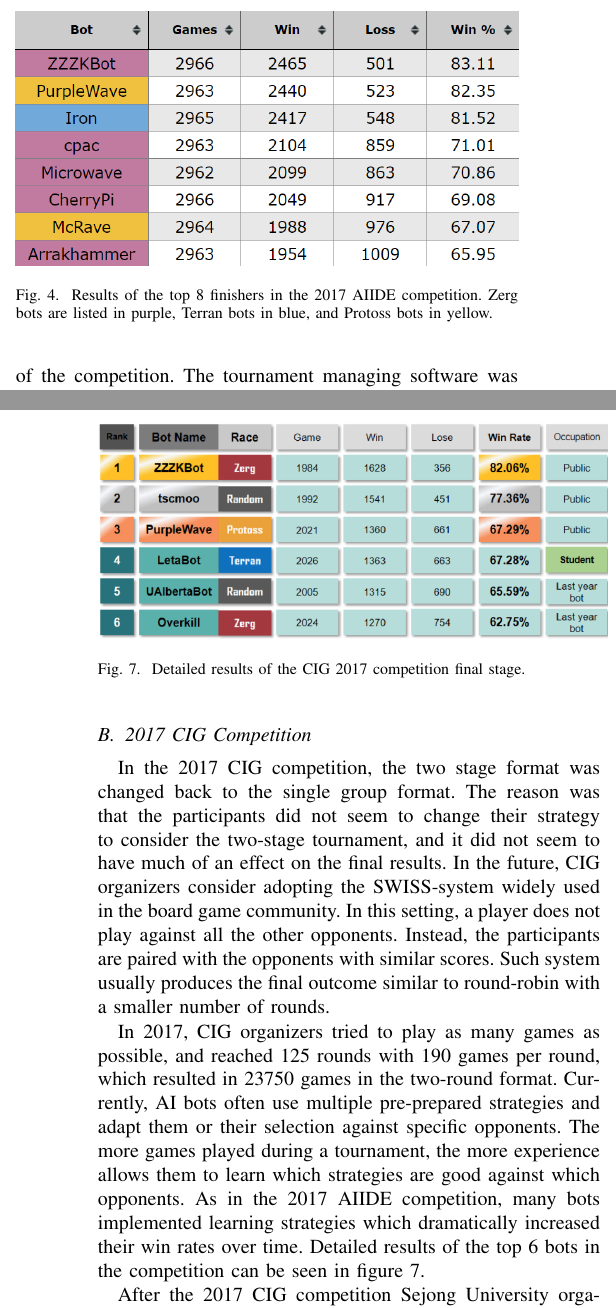
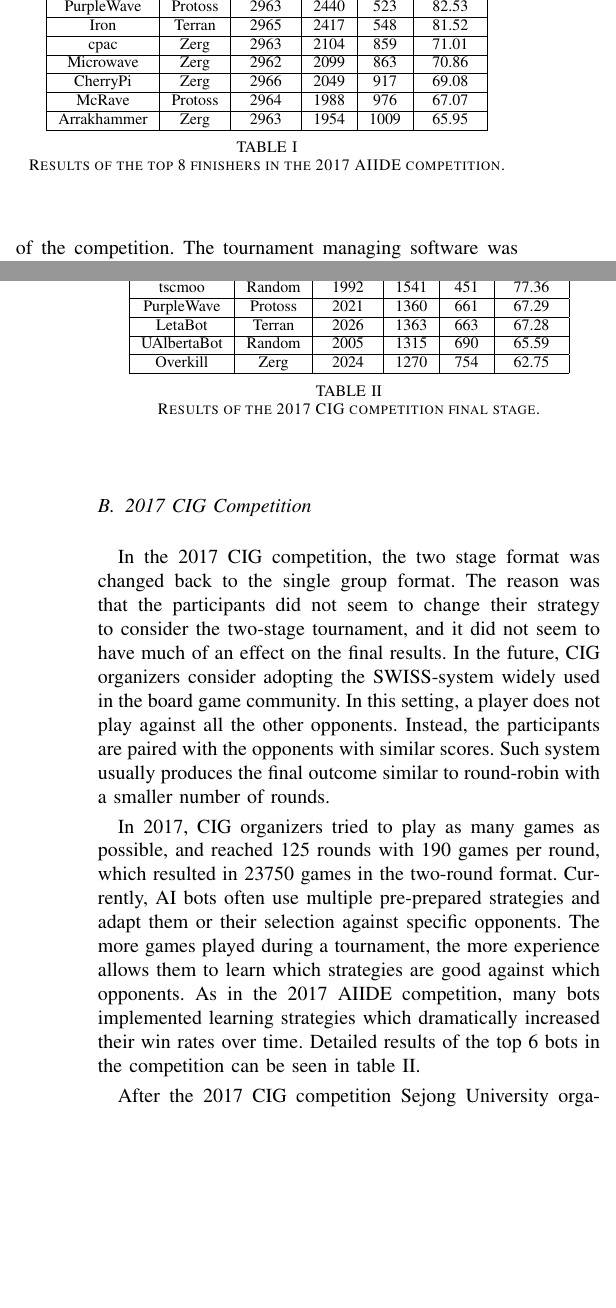
Before and after one commit to certicky/paper-game-competition-frameworks, a LaTeX paper (main.tex, which reads secAIIDE.tex, secCIG.tex): two parts of the columns of pages 4 and 6 of 10, joined at a grey line, cut at the place of the change, the shorter picture padded with empty space. Compiled offline with pdfLaTeX; a missing font is replaced by an installed copy or a similar font; a LaTeX package or settings file that is missing is left out.

Commit message:
table updates

```diff
--- a/secAIIDE.tex
+++ b/secAIIDE.tex
@@ -15,9 +15,35 @@
 
 The 2012 AIIDE competition brought a major change to the functionality of the StarCraft AI Competitions: persistent file storage, which allowed the bots to learn throughout the course of the competition. The tournament managing software was updated so that each bot had access to a read folder and a write folder contained on a shared folder which was accessible to all the client machines. During each round bots could read from their 'read' folder and write to their 'write' folder, and at the end of each round robin (one game between each bot pairing on a single map) the contents of the write folder were copied to the read folder, giving access to all information written about previous rounds. This new functionality was used by several bots to implement strategy selection, in which their bot selected which of several strategies to use based on the results of previous rounds vs.\ the same opponent, which typically increased their win rates over time during the competitions.
 
-\begin{figure}[t]
-  \centering
-  \includegraphics[width=1\columnwidth]{fig/aiide2017.png}
-  \caption{Results of the top 8 finishers in the 2017 AIIDE competition. Zerg bots are listed in purple, Terran bots in blue, and Protoss bots in yellow.}
-  \label{figAIIDEresults}
-\end{figure}
+%\begin{figure}[t]
+%  \centering
+%  \includegraphics[width=1\columnwidth]{fig/aiide2017.png}
+%  \caption{Results of the top 8 finishers in the 2017 AIIDE competition. Zerg bots are listed in purple, Terran bots in blue, and Protoss bots in yellow.}
+%  \label{figAIIDEresults}
+%\end{figure}
+
+\begin{table}[t]
+\begin{center}
+	\begin{tabular}{| c | c | c | c | c | c |}
+		\hline
+		\textbf{Bot} & \textbf{Race} & \textbf{Games} & \textbf{Win} & \textbf{Loss} & \textbf{Win \%} \\
+		\hline
+		ZZZKBot & Zerg & 2966 & 2465 & 501 & 83.11 \\
+		\hline
+		PurpleWave & Protoss & 2963 & 2440 & 523 & 82.53 \\
+		\hline
+		Iron & Terran & 2965 & 2417 & 548 & 81.52 \\
+		\hline
+		cpac & Zerg & 2963 & 2104 & 859 & 71.01 \\
+		\hline
+		Microwave & Zerg & 2962 & 2099 & 863 & 70.86 \\
+		\hline
+		CherryPi & Zerg & 2966 & 2049 & 917 & 69.08 \\
+		\hline
+		McRave & Protoss & 2964 & 1988 & 976 & 67.07 \\
+		\hline
+		Arrakhammer & Zerg & 2963 & 1954 & 1009 & 65.95 \\
+		\hline
+ \end{tabular}
+ \end{center}
+ \caption{Results of the top 8 finishers in the 2017 AIIDE competition.}
--- a/secCIG.tex
+++ b/secCIG.tex
@@ -19,16 +19,33 @@
 
 \subsection{2017 CIG Competition}\label{subsecCIGnews}
 
-\begin{figure}[t]
-  \centering
-  \includegraphics[width=0.5\textwidth]{fig/cig-results.png}
-  \caption{Detailed results of the CIG 2017 competition final stage.}
-  \label{figCIGresults}
-\end{figure}
+\begin{table}[t]
+\begin{center}
+	\begin{tabular}{| c | c | c | c | c | c |}
+		\hline
+		\textbf{Bot} & \textbf{Race} & \textbf{Games} & \textbf{Win} & \textbf{Loss} & \textbf{Win \%} \\
+		\hline
+		ZZZKBot & Zerg & 1984 & 1628 & 356 & 82.06 \\
+		\hline
+		tscmoo & Random & 1992 & 1541 & 451 & 77.36 \\
+		\hline
+		PurpleWave & Protoss & 2021 & 1360 & 661 & 67.29 \\
+		\hline
+		LetaBot & Terran & 2026 & 1363 & 663 & 67.28 \\
+		\hline
+		UAlbertaBot & Random & 2005 & 1315 & 690 & 65.59 \\
+		\hline
+		Overkill & Zerg & 2024 & 1270 & 754 & 62.75 \\
+		\hline
+ \end{tabular}
+ \end{center}
+ \caption{Results of the 2017 CIG competition final stage.}
+ \label{tableCIG}
+\end{table}
 
 In the 2017 CIG competition, the two stage format was changed back to the single group format. The reason was that the participants did not seem to change their strategy to consider the two-stage tournament, and it did not seem to have much of an effect on the final results. In the future, CIG organizers consider adopting the SWISS-system widely used in the board game community. In this setting, a player does not play against all the other opponents. Instead, the participants are paired with the opponents with similar scores. Such system usually produces the final outcome similar to round-robin with a smaller number of rounds.
 
-In 2017, CIG organizers tried to play as many games as possible, and reached 125 rounds with 190 games per round, which resulted in 23750 games in the two-round format. Currently, AI bots often use multiple pre-prepared strategies and adapt them or their selection against specific opponents. The more games played during a tournament, the more experience allows them to learn which strategies are good against which opponents. As in the 2017 AIIDE competition, many bots implemented learning strategies which dramatically increased their win rates over time. Detailed results of the top 6 bots in the competition can be seen in figure \ref{figCIGresults}.
+In 2017, CIG organizers tried to play as many games as possible, and reached 125 rounds with 190 games per round, which resulted in 23750 games in the two-round format. Currently, AI bots often use multiple pre-prepared strategies and adapt them or their selection against specific opponents. The more games played during a tournament, the more experience allows them to learn which strategies are good against which opponents. As in the 2017 AIIDE competition, many bots implemented learning strategies which dramatically increased their win rates over time. Detailed results of the top 6 bots in the competition can be seen in table \ref{tableCIG}.
 
 After the 2017 CIG competition Sejong University organized a special event where human players were matched against the AI bots. The human players included one novice player (ladder rating around 1100), one middle-level player (around 1500), and a professional gamer: Byung-Gu Song. AI bots in the event were ZZZKBot, the winner of CIG 2017 competition, tscmoo bot, 2nd rank in CIG 2017, and MJBOT, an AI bot specially designed against human players. The MJBOT has been developed since June 2017 by Cognition Intelligence Laboratory to beat novice/middle-level human players. Each human player played a single game against each AI bot (9 games). The novice human player lost two games against ZZZKBOT and TSCMOO, but won the game against MJBOT, which was not able to finish the game due to a programming bug. In the next session, the middle-level human player lost all three games against the AI bots. Finally, the professional human player Byung-Gu Song won against all the AI bots\footnote{\url{http://cilab.sejong.ac.kr/}}. This suggests that the AI bots have a potential to compete against novice and middle-level players, but are not yet at the level of professional gamers.
 
```
Also changed, not shown: secConclusion.tex (+1 -0 lines), main.pdf, secAIIDE.tex (4 more changed lines), 1 other file.
